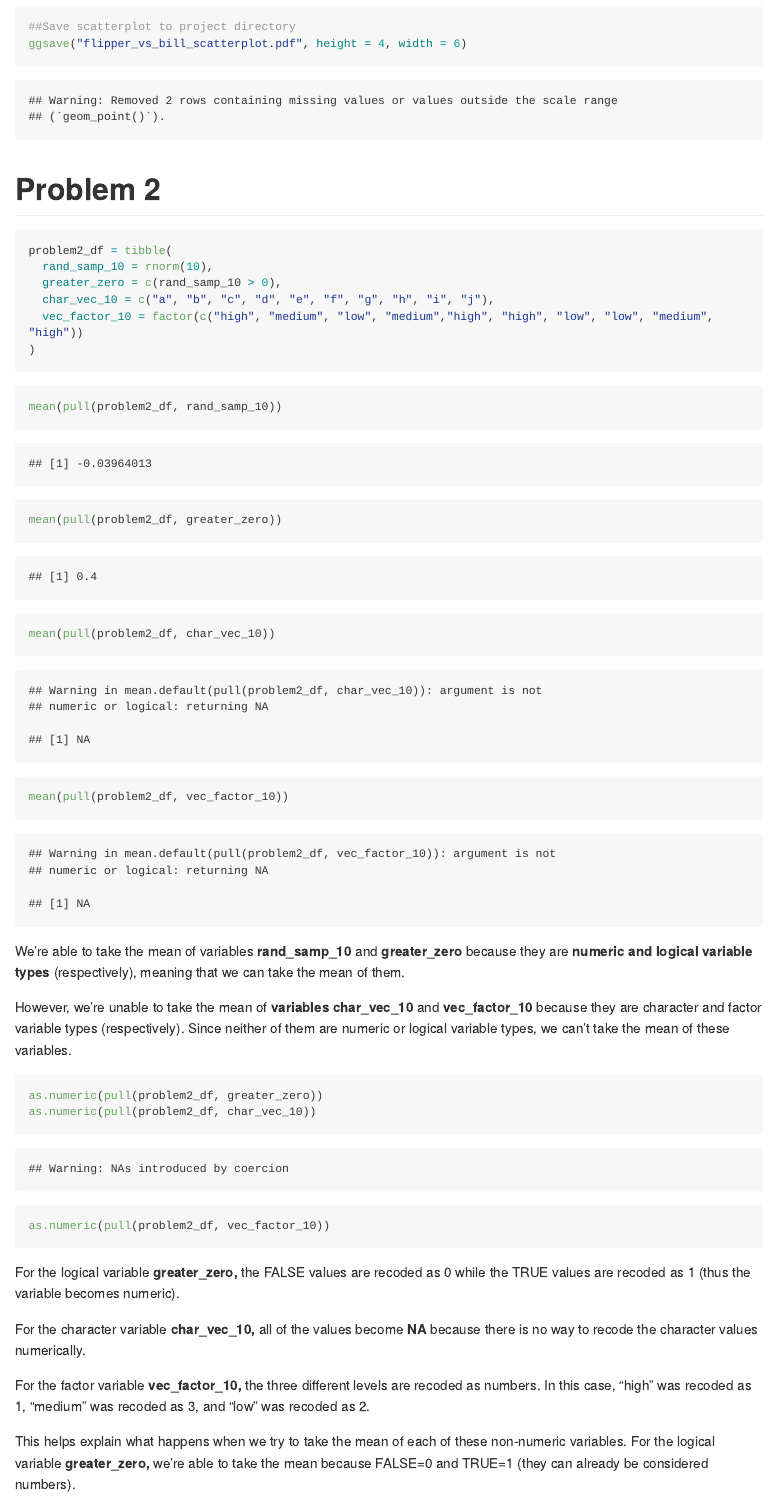
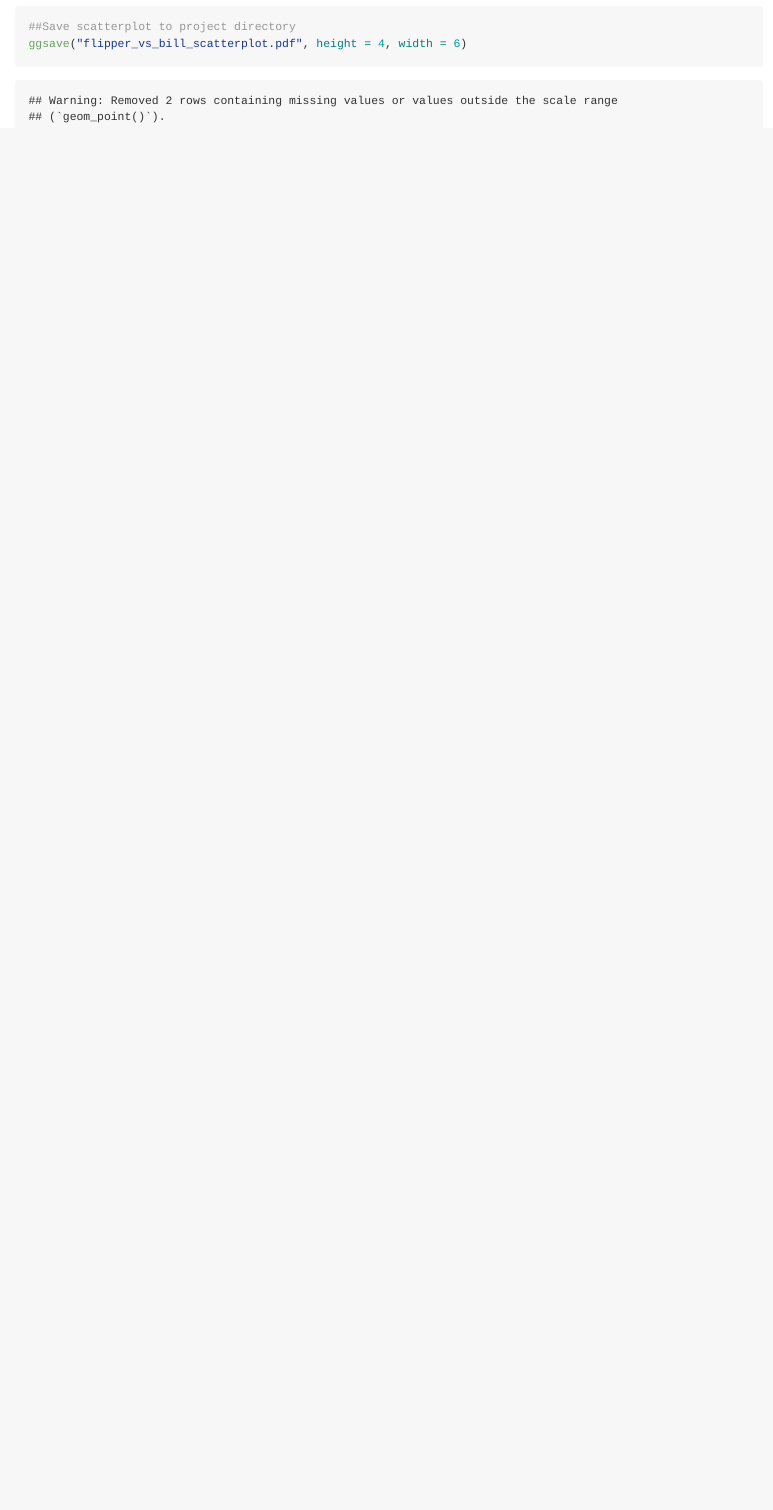
Before and after one commit to sophyee/p8105_hw1_sjz2120, an R Markdown document (p8105_hw1_sjz2120.Rmd): the page in a window 1100 px wide, from 2050 px down. Rendered offline with R 4.5, knitr and Pandoc, with nearby package versions; code that draws random numbers runs with fixed seeds of ours; long lines of code are wrapped.

````diff
--- a/p8105_hw1_sjz2120.Rmd
+++ b/p8105_hw1_sjz2120.Rmd
@@ -38,38 +38,3 @@
 ##Save scatterplot to project directory
 ggsave("flipper_vs_bill_scatterplot.pdf", height = 4, width = 6)
 ```
-
-
-# Problem 2
-```{r create_df}
-problem2_df = tibble(
-  rand_samp_10 = rnorm(10),
-  greater_zero = c(rand_samp_10 > 0),
-  char_vec_10 = c("a", "b", "c", "d", "e", "f", "g", "h", "i", "j"),
-  vec_factor_10 = factor(c("high", "medium", "low", "medium","high", "high", "low", "low", "medium", "high"))
-)
-```
-
-
-```{r try_to_take_means}
-mean(pull(problem2_df, rand_samp_10))
-mean(pull(problem2_df, greater_zero))
-mean(pull(problem2_df, char_vec_10))
-mean(pull(problem2_df, vec_factor_10))
-```
-We're able to take the mean of variables **rand_samp_10** and **greater_zero** because they are **numeric and logical variable types** (respectively), meaning that we can take the mean of them.
-
-However, we're unable to take the mean of **variables char_vec_10** and **vec_factor_10** because they are character and factor variable types (respectively). Since neither of them are numeric or logical variable types, we can't take the mean of these variables.
-
-```{r apply_as_numeric, results='hide'}
-as.numeric(pull(problem2_df, greater_zero))
-as.numeric(pull(problem2_df, char_vec_10))
-as.numeric(pull(problem2_df, vec_factor_10))
-```
-For the logical variable **greater_zero,** the FALSE values are recoded as 0 while the TRUE values are recoded as 1 (thus the variable becomes numeric).
-
-For the character variable **char_vec_10,** all of the values become **NA** because there is no way to recode the character values numerically.
-
-For the factor variable **vec_factor_10,** the three different levels are recoded as numbers. In this case, "high" was recoded as 1, "medium" was recoded as 3, and "low" was recoded as 2.
-
-This helps explain what happens when we try to take the mean of each of these non-numeric variables. For the logical variable **greater_zero,** we're able to take the mean because FALSE=0 and TRUE=1 (they can already be considered numbers).
````
Also changed, not shown: p8105_hw1_sjz2120.Rmd (4 more changed lines).
